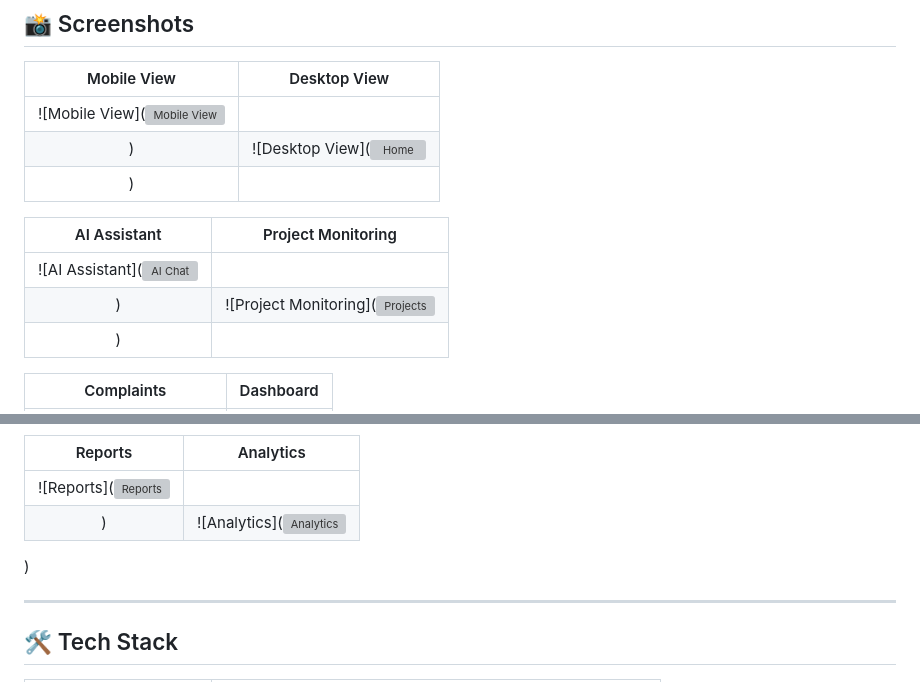
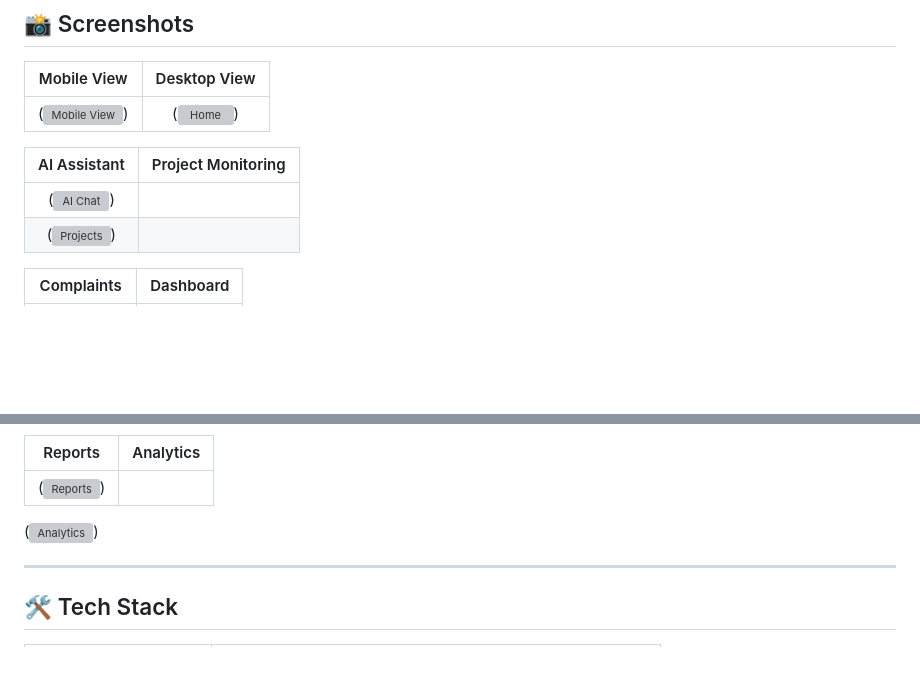
Before and after one commit to CYBERtony786/constituency-ai-command-center, a Markdown page: constituency_app/README.md, 2 parts joined by grey strips. GitHub-like rendering; blank space fills up the shorter version; grey boxes are pictures that could not be loaded.

```diff
--- a/constituency_app/README.md
+++ b/constituency_app/README.md
@@ -62,15 +62,12 @@ An integrated **AI-Powered Command Center** designed for MPs, district collector
 
 | Mobile View | Desktop View |
 |:---:|:---:|
-| ![Mobile View](<img width="823" height="1600" alt="Mobile View" src="https://github.com/user-attachments/assets/194fb8a8-eb59-4b5c-9a57-e1e604588eff" />
-)|![Desktop View](<img width="1458" height="821" alt="Home" src="https://github.com/user-attachments/assets/e9061e7d-e3c7-4f1e-ae0a-42370ecdfe61" />
-)|
+|(<img width="823" height="1600" alt="Mobile View" src="https://github.com/user-attachments/assets/194fb8a8-eb59-4b5c-9a57-e1e604588eff" />)|(<img width="1458" height="821" alt="Home" src="https://github.com/user-attachments/assets/e9061e7d-e3c7-4f1e-ae0a-42370ecdfe61" />)|
 
 | AI Assistant | Project Monitoring |
 |:---:|:---:|
-| ![AI Assistant](<img width="1470" height="826" alt="AI Chat" src="https://github.com/user-attachments/assets/49b2f0c6-382b-454b-989e-b9079834aed8" />
-) |![Project Monitoring](<img width="1459" height="826" alt="Projects" src="https://github.com/user-attachments/assets/23c49486-6063-4d88-9234-2d61c0309296" />
-) |
+|(<img width="1470" height="826" alt="AI Chat" src="https://github.com/user-attachments/assets/49b2f0c6-382b-454b-989e-b9079834aed8" />)|
+(<img width="1459" height="826" alt="Projects" src="https://github.com/user-attachments/assets/23c49486-6063-4d88-9234-2d61c0309296" />)|
 
 | Complaints | Dashboard |
 |:---:|:---:|
@@ -79,9 +76,8 @@ An integrated **AI-Powered Command Center** designed for MPs, district collector
 
 | Reports | Analytics |
 |:---:|:---:|
-| ![Reports](<img width="1452" height="824" alt="Reports" src="https://github.com/user-attachments/assets/a1dc8fb0-665d-4334-b014-041019f9d310" />
-)|![Analytics](<img width="1464" height="821" alt="Analytics" src="https://github.com/user-attachments/assets/4a2243f1-f21a-4d5d-869a-0b9ff2e5146d" />
-)
+|(<img width="1452" height="824" alt="Reports" src="https://github.com/user-attachments/assets/a1dc8fb0-665d-4334-b014-041019f9d310" />)|
+(<img width="1464" height="821" alt="Analytics" src="https://github.com/user-attachments/assets/4a2243f1-f21a-4d5d-869a-0b9ff2e5146d" />)
 
 
 
```
Also changed, not shown: other parts of constituency_app/README.md (+2 -2 lines).
